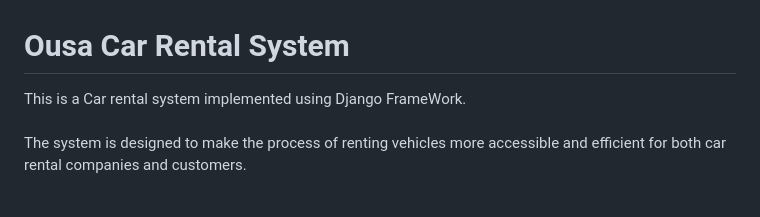
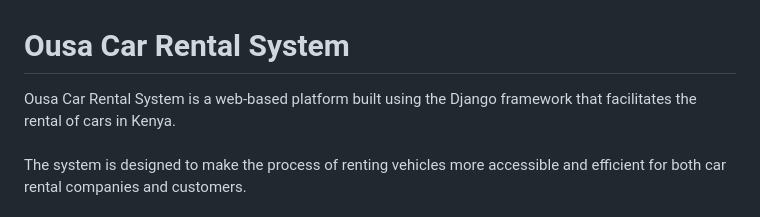
Before and after one commit to JackBaraka/Car-Rental-System-main, a Markdown page: README.md, the part around the change. GitHub-like rendering.

```diff
--- a/README.md
+++ b/README.md
@@ -1,5 +1,5 @@
 # Ousa Car Rental System
-This is a Car rental system implemented using Django FrameWork.<br /> <br />
+Ousa Car Rental System is a web-based platform built using the Django framework that facilitates the rental of cars in Kenya.<br /> <br />
 The system is designed to make the process of renting vehicles more accessible and efficient for both car rental companies and customers. <br /> <br />
 User can login then rent a car<br /> <br />
 User can also download the bill generated.
```
